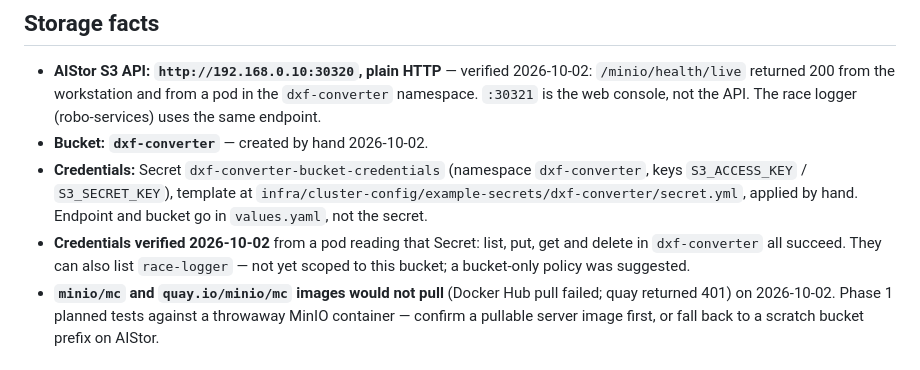
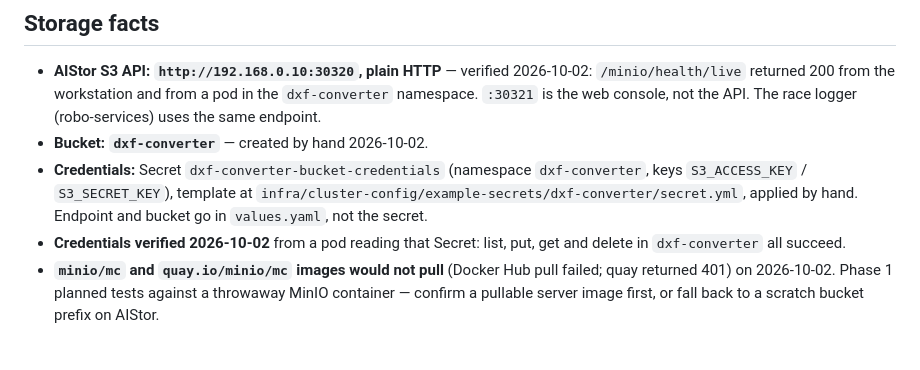
Before and after one commit to dwilson2547/dxf-converter, a Markdown page: docs/plans/2026-10-02-v2-saved-scans-and-versions.md, the part around the change. Drawn GitHub-style.

Commit message:
v2 plan: drop note about credential scope
Co-Authored-By: Claude Opus 5.5 <noreply@anthropic.com>

```diff
--- a/docs/plans/2026-10-02-v2-saved-scans-and-versions.md
+++ b/docs/plans/2026-10-02-v2-saved-scans-and-versions.md
@@ -163,8 +163,7 @@ Each phase ends tested and committed; release once at the end as **2.0.0**.
   `infra/cluster-config/example-secrets/dxf-converter/secret.yml`, applied by hand. Endpoint and
   bucket go in `values.yaml`, not the secret.
 - **Credentials verified 2026-10-02** from a pod reading that Secret: list, put, get and delete in
-  `dxf-converter` all succeed. They can also list `race-logger` — not yet scoped to this bucket;
-  a bucket-only policy was suggested.
+  `dxf-converter` all succeed.
 - **`minio/mc` and `quay.io/minio/mc` images would not pull** (Docker Hub pull failed; quay
   returned 401) on 2026-10-02. Phase 1 planned tests against a throwaway MinIO container — confirm
   a pullable server image first, or fall back to a scratch bucket prefix on AIStor.
```
